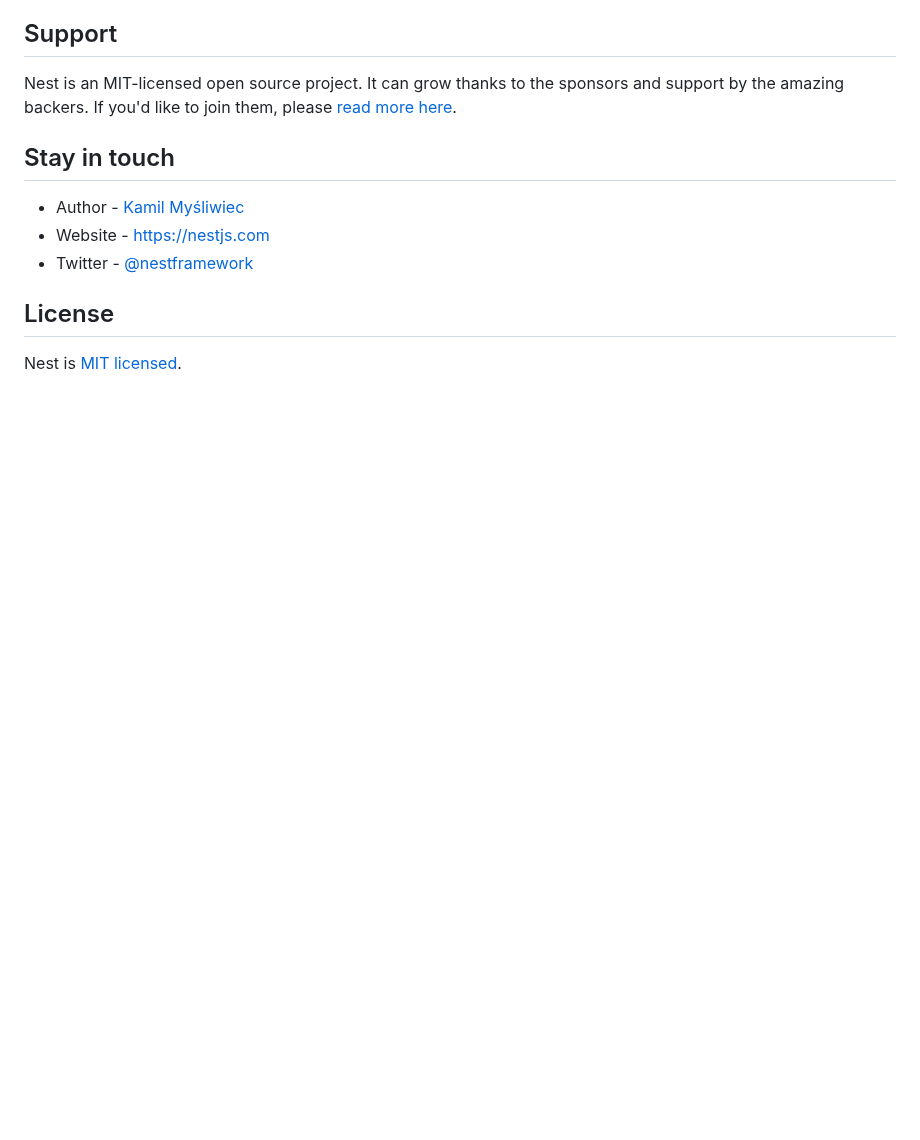
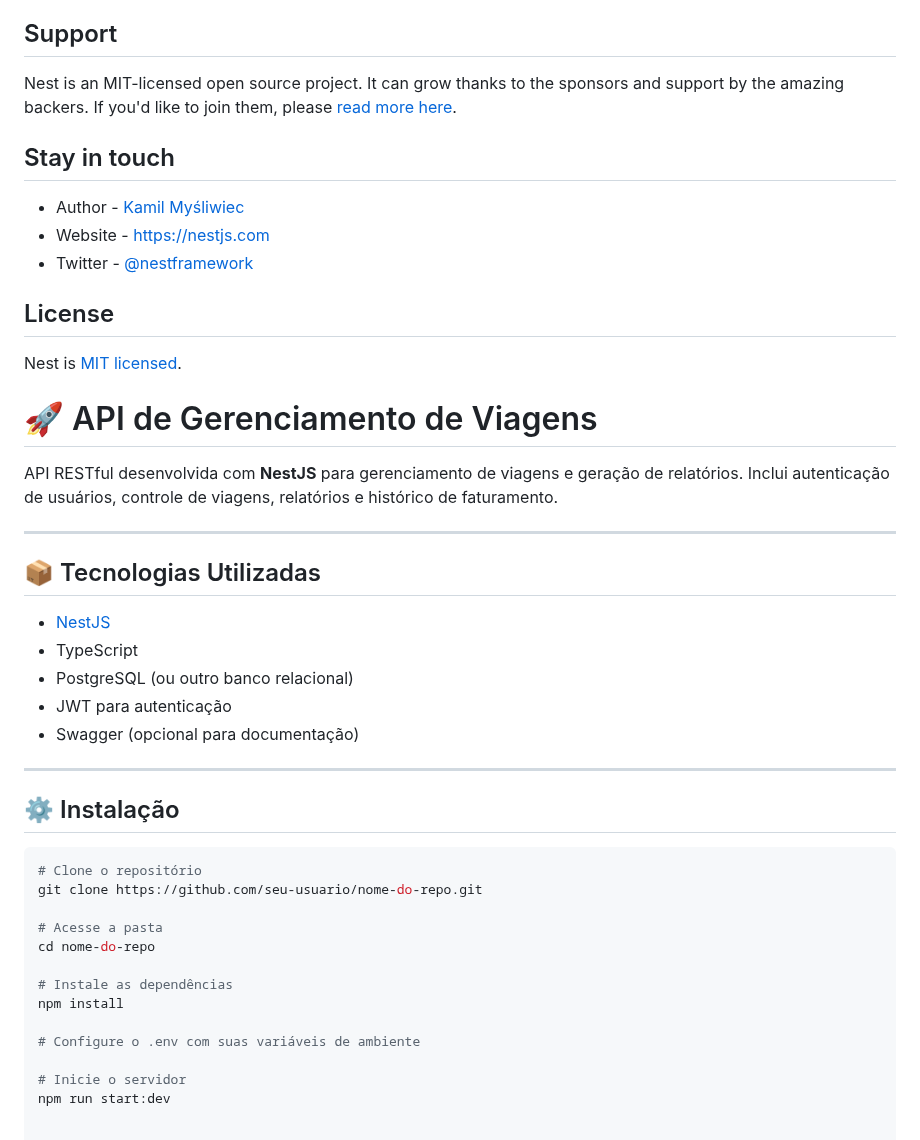
Before and after one commit to machadoluan/Report-app-backend, a Markdown page: README.md, the part around the change. Drawn GitHub-style; blank space fills up the shorter version.

````diff
--- a/README.md
+++ b/README.md
@@ -97,3 +97,38 @@ Nest is an MIT-licensed open source project. It can grow thanks to the sponsors
 ## License
 
 Nest is [MIT licensed](https://github.com/nestjs/nest/blob/master/LICENSE).
+
+
+
+# 🚀 API de Gerenciamento de Viagens
+
+API RESTful desenvolvida com **NestJS** para gerenciamento de viagens e geração de relatórios. Inclui autenticação de usuários, controle de viagens, relatórios e histórico de faturamento.
+
+---
+
+## 📦 Tecnologias Utilizadas
+
+- [NestJS](https://nestjs.com/)
+- TypeScript
+- PostgreSQL (ou outro banco relacional)
+- JWT para autenticação
+- Swagger (opcional para documentação)
+
+---
+
+## ⚙️ Instalação
+
+```bash
+# Clone o repositório
+git clone https://github.com/seu-usuario/nome-do-repo.git
+
+# Acesse a pasta
+cd nome-do-repo
+
+# Instale as dependências
+npm install
+
+# Configure o .env com suas variáveis de ambiente
+
+# Inicie o servidor
+npm run start:dev
````
